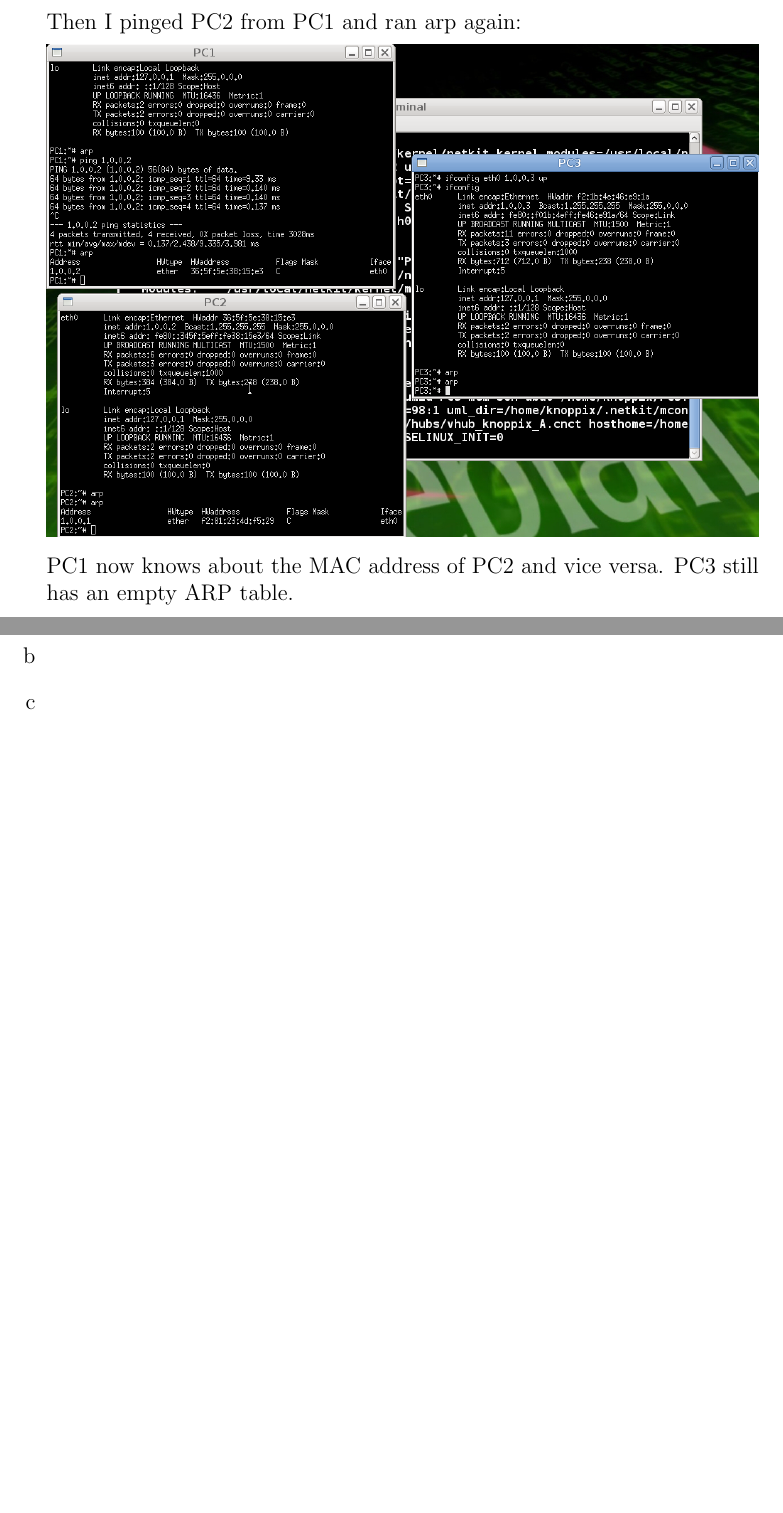
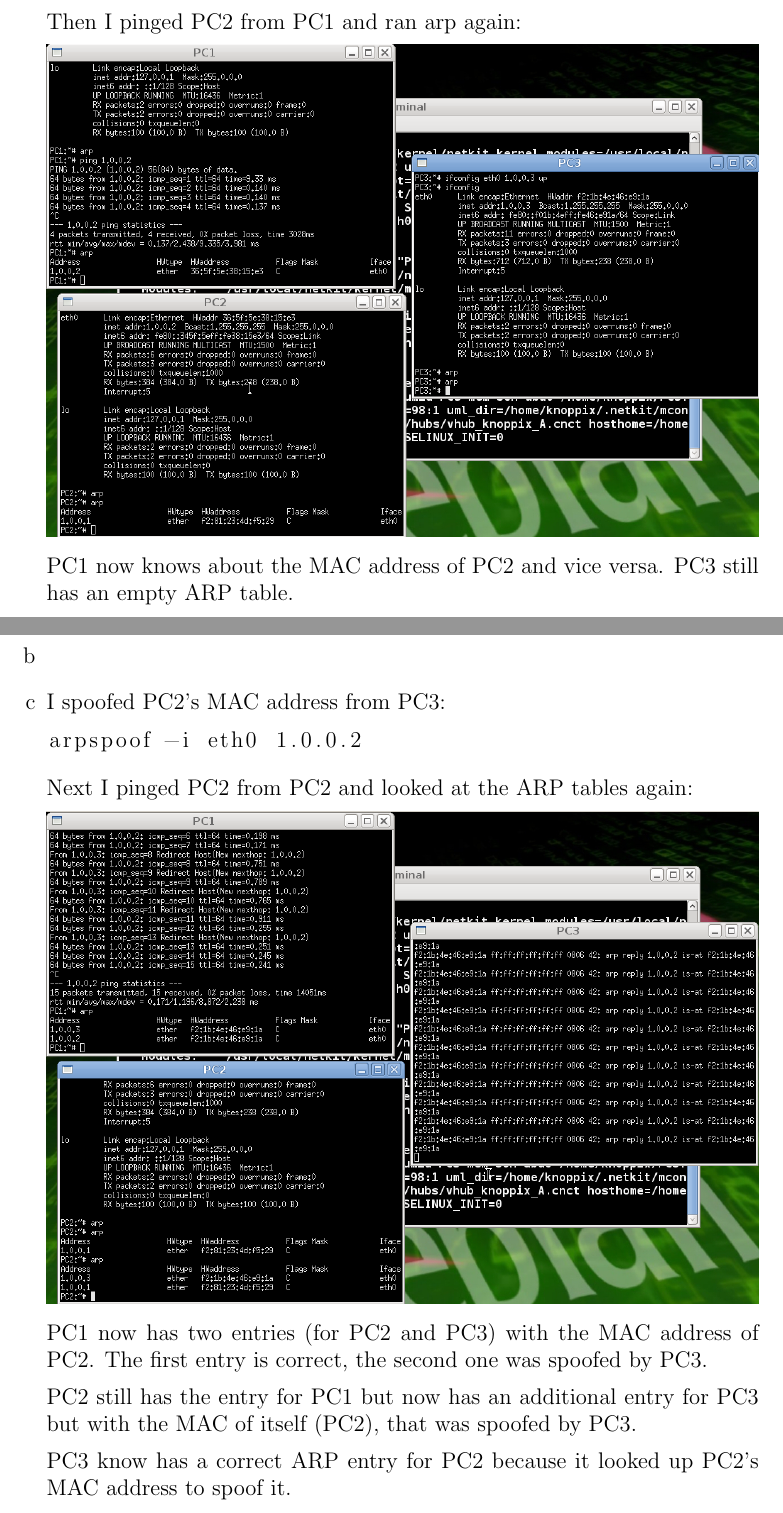
Before and after one commit to NetwerkenEnGedistribueerdeSystemen/NWI-IBC021_assignment4, a LaTeX document (answers/s4549775.tex): two parts of pages 3 and 4 of 4, joined at a grey line, cut so that both start at the same text, the shorter picture padded with empty space. Compiled offline with pdfLaTeX.

Commit message:
Answer first half of 5c.

```diff
--- a/answers/s4549775.tex
+++ b/answers/s4549775.tex
@@ -87,6 +87,20 @@ ifconfig eth0 1.0.0.3 up
 
 	\item %b
 	\item %c
+	I spoofed PC2's MAC address from PC3:
+	\begin{lstlisting}
+arpspoof -i eth0 1.0.0.2
+	\end{lstlisting}
+
+	Next I pinged PC2 from PC2 and looked at the ARP tables again:
+
+	\includegraphics[width=\linewidth]{screenshots/screen3}
+
+	PC1 now has two entries (for PC2 and PC3) with the MAC address of PC2. The first entry is correct, the second one was spoofed by PC3.
+
+	PC2 still has the entry for PC1 but now has an additional entry for PC3 but with the MAC of itself (PC2), that was spoofed by PC3.
+
+	PC3 know has a correct ARP entry for PC2 because it looked up PC2's MAC address to spoof it.
 \end{enumerate}
 
 \end{document}
```
Also changed, not shown: answers/screenshots/screen3.png (added).
